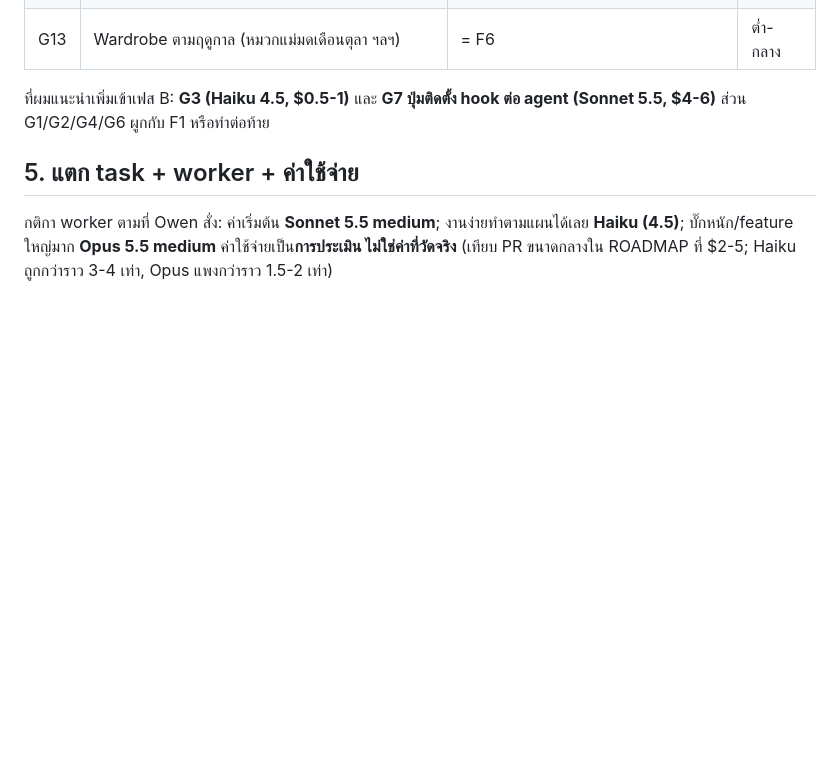
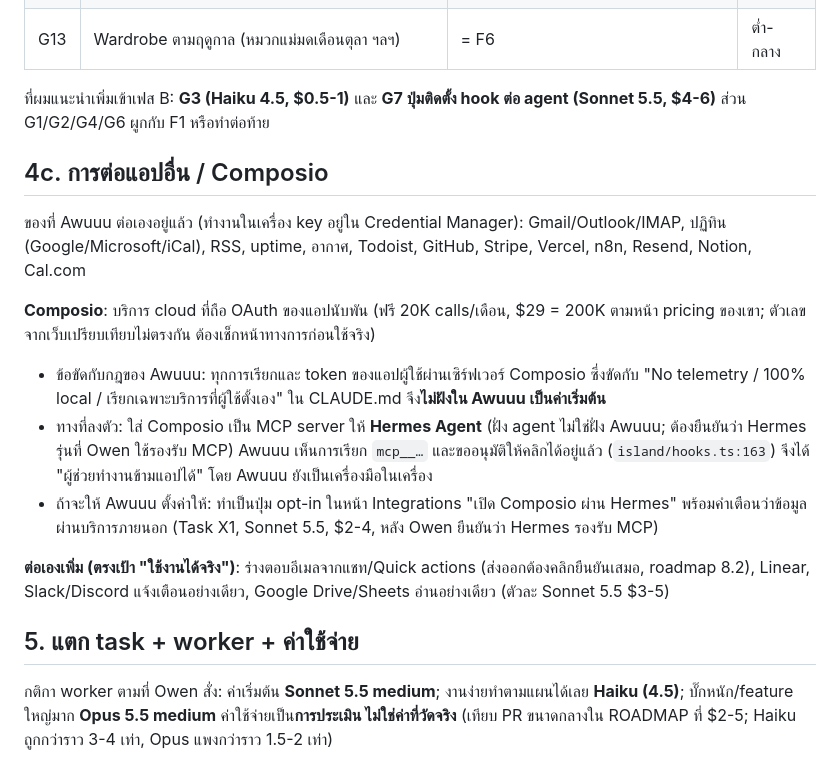
Before and after one commit to Thanawat-ONZro/Awuuu, a Markdown page: docs/PLAN-MOTION-DESIGN.md, the part around the change. GitHub-like rendering; blank space fills up the shorter version.

Commit message:
docs: add integrations and Composio assessment to the plan
Co-Authored-By: Claude Sonnet 5.5 <noreply@anthropic.com>
Claude-Session: https://claude.ai/code/session_01QetGnf4qN5Qb4BfCh2xzJh

```diff
--- a/docs/PLAN-MOTION-DESIGN.md
+++ b/docs/PLAN-MOTION-DESIGN.md
@@ -95,6 +95,16 @@
 
 ที่ผมแนะนำเพิ่มเข้าเฟส B: **G3 (Haiku 4.5, $0.5-1)** และ **G7 ปุ่มติดตั้ง hook ต่อ agent (Sonnet 5.5, $4-6)** ส่วน G1/G2/G4/G6 ผูกกับ F1 หรือทำต่อท้าย
 
+## 4c. การต่อแอปอื่น / Composio
+ของที่ Awuuu ต่อเองอยู่แล้ว (ทำงานในเครื่อง key อยู่ใน Credential Manager): Gmail/Outlook/IMAP, ปฏิทิน (Google/Microsoft/iCal), RSS, uptime, อากาศ, Todoist, GitHub, Stripe, Vercel, n8n, Resend, Notion, Cal.com
+
+**Composio**: บริการ cloud ที่ถือ OAuth ของแอปนับพัน (ฟรี 20K calls/เดือน, $29 = 200K ตามหน้า pricing ของเขา; ตัวเลขจากเว็บเปรียบเทียบไม่ตรงกัน ต้องเช็กหน้าทางการก่อนใช้จริง)
+- ข้อขัดกับกฎของ Awuuu: ทุกการเรียกและ token ของแอปผู้ใช้ผ่านเซิร์ฟเวอร์ Composio ซึ่งขัดกับ "No telemetry / 100% local / เรียกเฉพาะบริการที่ผู้ใช้ตั้งเอง" ใน CLAUDE.md จึง**ไม่ฝังใน Awuuu เป็นค่าเริ่มต้น**
+- ทางที่ลงตัว: ใส่ Composio เป็น MCP server ให้ **Hermes Agent** (ฝั่ง agent ไม่ใช่ฝั่ง Awuuu; ต้องยืนยันว่า Hermes รุ่นที่ Owen ใช้รองรับ MCP) Awuuu เห็นการเรียก `mcp__…` และขออนุมัติให้คลิกได้อยู่แล้ว (`island/hooks.ts:163`) จึงได้ "ผู้ช่วยทำงานข้ามแอปได้" โดย Awuuu ยังเป็นเครื่องมือในเครื่อง
+- ถ้าจะให้ Awuuu ตั้งค่าให้: ทำเป็นปุ่ม opt-in ในหน้า Integrations "เปิด Composio ผ่าน Hermes" พร้อมคำเตือนว่าข้อมูลผ่านบริการภายนอก (Task X1, Sonnet 5.5, $2-4, หลัง Owen ยืนยันว่า Hermes รองรับ MCP)
+
+**ต่อเองเพิ่ม (ตรงเป้า "ใช้งานได้จริง")**: ร่างตอบอีเมลจากแชท/Quick actions (ส่งออกต้องคลิกยืนยันเสมอ, roadmap 8.2), Linear, Slack/Discord แจ้งเตือนอย่างเดียว, Google Drive/Sheets อ่านอย่างเดียว (ตัวละ Sonnet 5.5 $3-5)
+
 ## 5. แตก task + worker + ค่าใช้จ่าย
 กติกา worker ตามที่ Owen สั่ง: ค่าเริ่มต้น **Sonnet 5.5 medium**; งานง่ายทำตามแผนได้เลย **Haiku (4.5)**; บั๊กหนัก/feature ใหญ่มาก **Opus 5.5 medium**
 ค่าใช้จ่ายเป็น**การประเมิน ไม่ใช่ค่าที่วัดจริง** (เทียบ PR ขนาดกลางใน ROADMAP ที่ $2-5; Haiku ถูกกว่าราว 3-4 เท่า, Opus แพงกว่าราว 1.5-2 เท่า)
```
